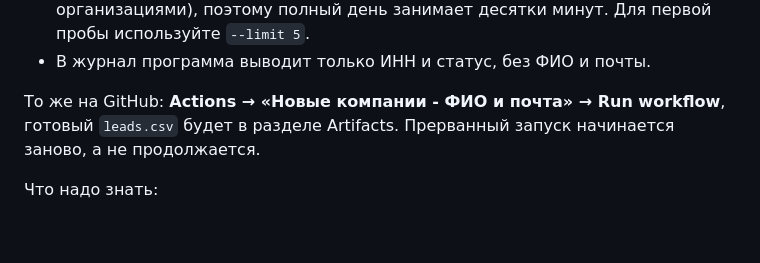
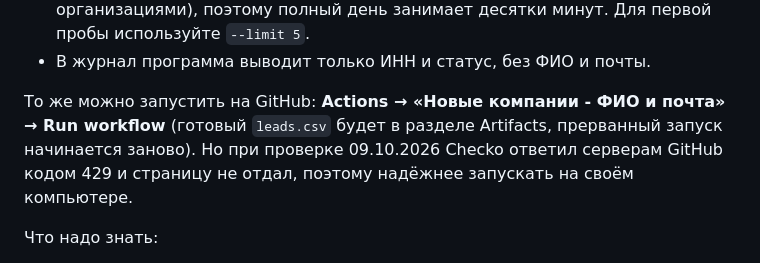
Before and after one commit to St1o/coldoutreach, a Markdown page: README.md, the part around the change. GitHub-like rendering; blank space fills up the shorter version.

Commit message:
Document that Checko answers 429 to GitHub-hosted runners
Checked on 2026-10-09: the first request from a GitHub Actions runner to
checko.ru/company/updates got HTTP 429, so the pipeline should be run
from a normal computer. The workflow stays for the case access opens up.

Co-Authored-By: Claude Sonnet 5.5 <noreply@anthropic.com>
Claude-Session: https://claude.ai/code/session_01Ge6Ksw4iF6iJD9CtwqcEvX

```diff
--- a/README.md
+++ b/README.md
@@ -34,7 +34,7 @@ python leads.py --date 2026-10-09 --limit 20     # проверить тольк
 - На проверку одной организации уходит несколько секунд (с паузой между организациями), поэтому полный день занимает десятки минут. Для первой пробы используйте `--limit 5`.
 - В журнал программа выводит только ИНН и статус, без ФИО и почты.
 
-То же на GitHub: **Actions → «Новые компании - ФИО и почта» → Run workflow**, готовый `leads.csv` будет в разделе Artifacts. Прерванный запуск начинается заново, а не продолжается.
+То же можно запустить на GitHub: **Actions → «Новые компании - ФИО и почта» → Run workflow** (готовый `leads.csv` будет в разделе Artifacts, прерванный запуск начинается заново). Но при проверке 09.10.2026 Checko ответил серверам GitHub кодом 429 и страницу не отдал, поэтому надёжнее запускать на своём компьютере.
 
 Что надо знать:
 
```
